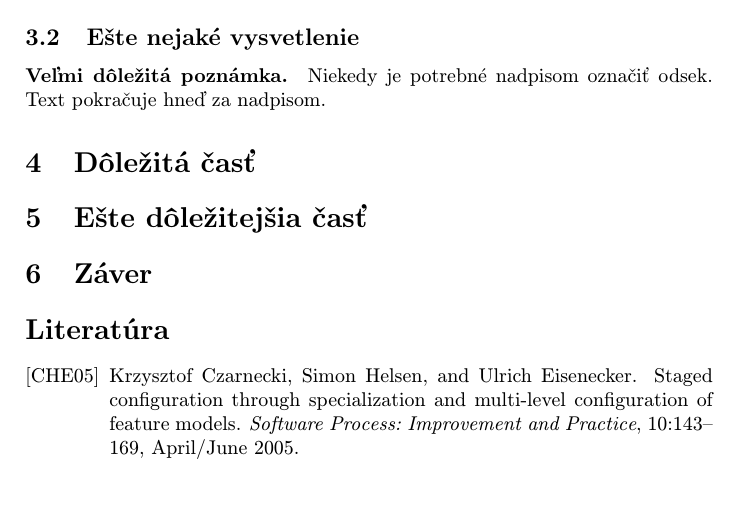
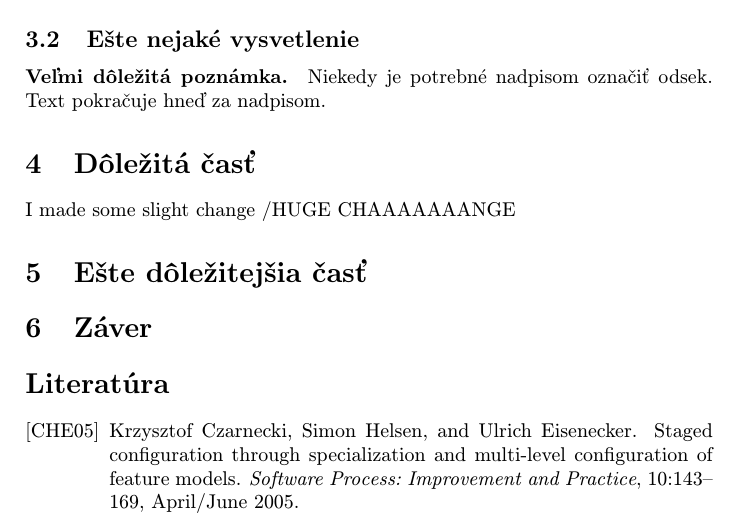
Before and after one commit to VaskoMik/MIP-clanok, a LaTeX paper (clanok.tex): part of page 2 of 2, cut so that both start at the same text, the shorter picture padded with empty space. Compiled offline with pdfLaTeX.

Commit message:
test change

```diff
--- a/clanok.tex
+++ b/clanok.tex
@@ -133,7 +133,7 @@ Niekedy je potrebné nadpisom označiť odsek. Text pokračuje hneď za nadpisom
 
 \section{Dôležitá časť} \label{dolezita}
 
-
+I made some slight change /HUGE CHAAAAAAANGE
 
 
 \section{Ešte dôležitejšia časť} \label{dolezitejsia}
```
